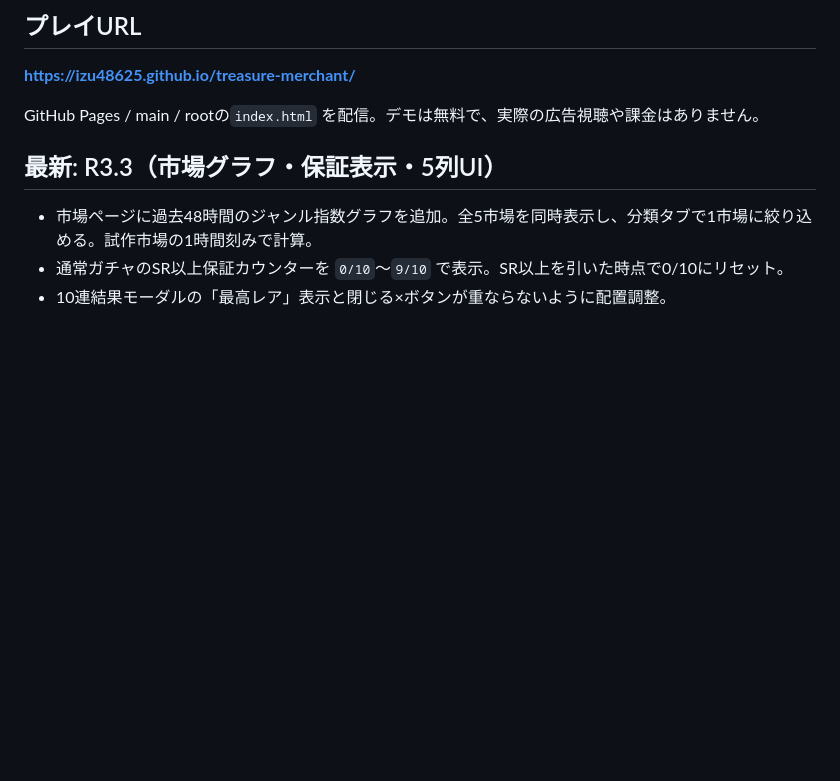
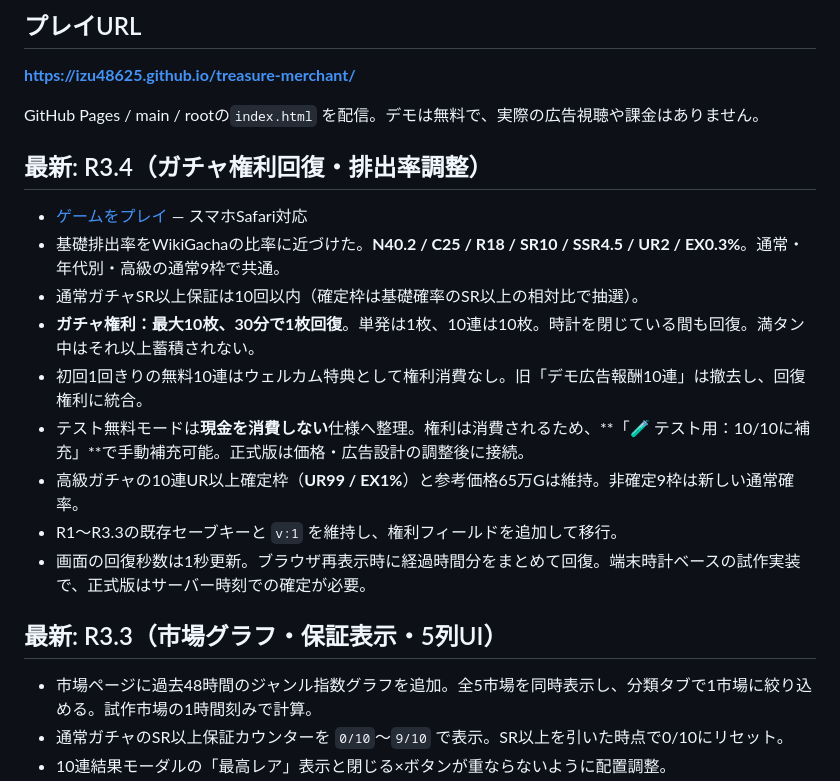
Before and after one commit to izu48625/treasure-merchant, a Markdown page: README.md, the part around the change. GitHub-like rendering; blank space fills up the shorter version.

Commit message:
docs: document R3.4 gacha ticket regeneration and drop rates

```diff
--- a/README.md
+++ b/README.md
@@ -6,6 +6,17 @@ iPhone Safariを主対象とした財宝収集・相場・売却ゲームのWeb
 **https://izu48625.github.io/treasure-merchant/**
 
 GitHub Pages / main / rootの`index.html` を配信。デモは無料で、実際の広告視聴や課金はありません。
+
+## 最新: R3.4（ガチャ権利回復・排出率調整）
+- [ゲームをプレイ](https://izu48625.github.io/treasure-merchant/) — スマホSafari対応
+- 基礎排出率をWikiGachaの比率に近づけた。**N40.2 / C25 / R18 / SR10 / SSR4.5 / UR2 / EX0.3%**。通常・年代別・高級の通常9枠で共通。
+- 通常ガチャSR以上保証は10回以内（確定枠は基礎確率のSR以上の相対比で抽選）。
+- **ガチャ権利：最大10枚、30分で1枚回復**。単発は1枚、10連は10枚。時計を閉じている間も回復。満タン中はそれ以上蓄積されない。
+- 初回1回きりの無料10連はウェルカム特典として権利消費なし。旧「デモ広告報酬10連」は撤去し、回復権利に統合。
+- テスト無料モードは**現金を消費しない**仕様へ整理。権利は消費されるため、**「🧪 テスト用：10/10に補充」**で手動補充可能。正式版は価格・広告設計の調整後に接続。
+- 高級ガチャの10連UR以上確定枠（**UR99 / EX1%**）と参考価格65万Gは維持。非確定9枠は新しい通常確率。
+- R1〜R3.3の既存セーブキーと `v:1` を維持し、権利フィールドを追加して移行。
+- 画面の回復秒数は1秒更新。ブラウザ再表示時に経過時間分をまとめて回復。端末時計ベースの試作実装で、正式版はサーバー時刻での確定が必要。
 
 ## 最新: R3.3（市場グラフ・保証表示・5列UI）
 - 市場ページに過去48時間のジャンル指数グラフを追加。全5市場を同時表示し、分類タブで1市場に絞り込める。試作市場の1時間刻みで計算。
```
